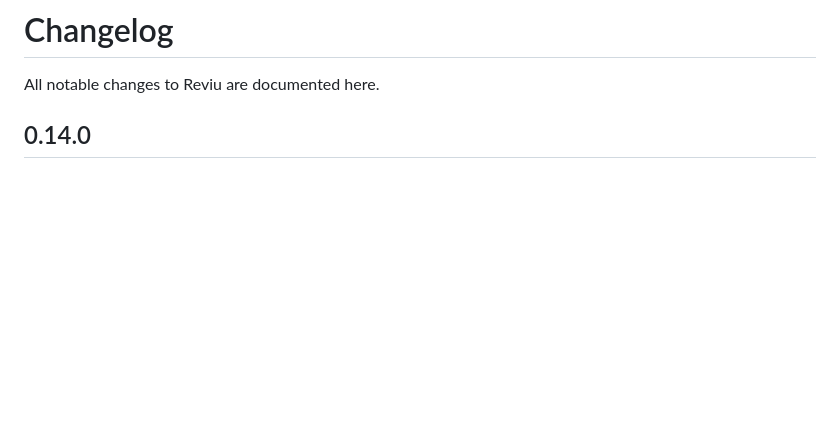
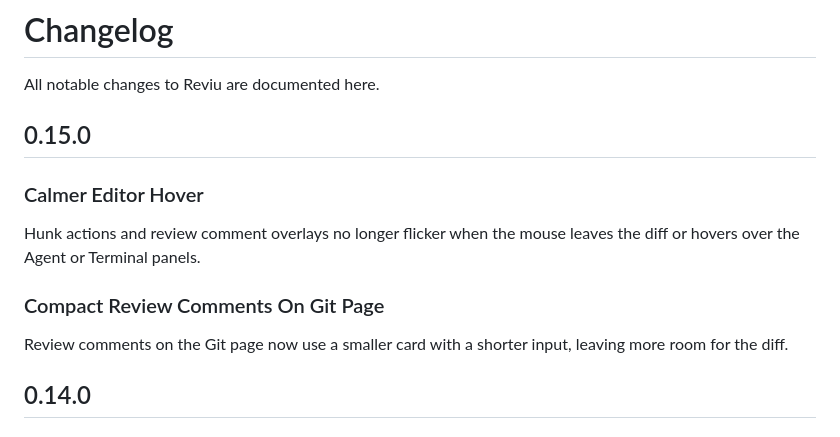
Before and after one commit to reviu-dev/reviu, a Markdown page: CHANGELOG.md, the part around the change. GitHub-like rendering; blank space fills up the shorter version.

Commit message:
chore: update changelog

```diff
--- a/CHANGELOG.md
+++ b/CHANGELOG.md
@@ -1,6 +1,16 @@
 # Changelog
 
 All notable changes to Reviu are documented here.
+
+## 0.15.0
+
+### Calmer Editor Hover
+
+Hunk actions and review comment overlays no longer flicker when the mouse leaves the diff or hovers over the Agent or Terminal panels.
+
+### Compact Review Comments On Git Page
+
+Review comments on the Git page now use a smaller card with a shorter input, leaving more room for the diff.
 
 ## 0.14.0
 
```
